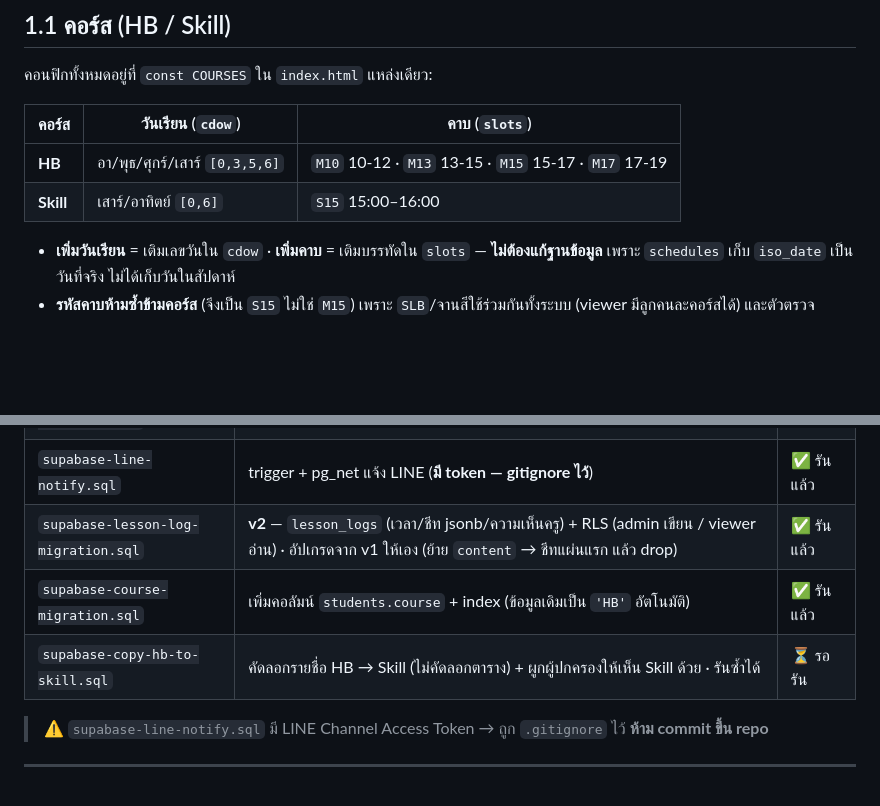
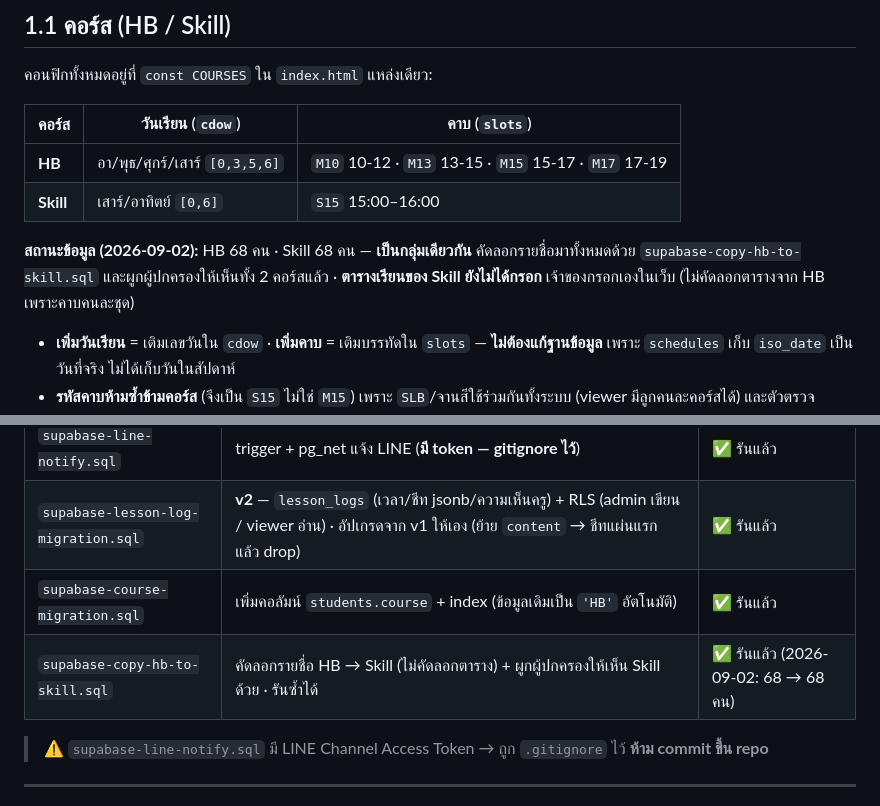
Before and after one commit to Sapiens091141/HB-schedule, a Markdown page: context.md, 2 parts joined by grey strips. GitHub-like rendering; blank space fills up the shorter version.

Commit message:
docs: บันทึกสถานะหลัง import — HB 68 / Skill 68 คน
รัน supabase-copy-hb-to-skill.sql แล้ว คัดลอกครบ 68 คน (ไม่มีชื่อซ้ำ)
และผูกผู้ปกครองให้เห็นทั้ง 2 คอร์สแล้ว · ตารางเรียน Skill ยังไม่ได้กรอก

Co-Authored-By: Claude Opus 5 (1M context) <noreply@anthropic.com>
Claude-Session: https://claude.ai/code/session_01UjTythVqoHEZC9GYouuz4B

```diff
--- a/context.md
+++ b/context.md
@@ -31,6 +31,8 @@
 |---|---|---|
 | **HB** | อา/พุธ/ศุกร์/เสาร์ `[0,3,5,6]` | `M10` 10-12 · `M13` 13-15 · `M15` 15-17 · `M17` 17-19 |
 | **Skill** | เสาร์/อาทิตย์ `[0,6]` | `S15` 15:00–16:00 |
+
+**สถานะข้อมูล (2026-09-02):** HB 68 คน · Skill 68 คน — **เป็นกลุ่มเดียวกัน** คัดลอกรายชื่อมาทั้งหมดด้วย `supabase-copy-hb-to-skill.sql` และผูกผู้ปกครองให้เห็นทั้ง 2 คอร์สแล้ว · **ตารางเรียนของ Skill ยังไม่ได้กรอก** เจ้าของกรอกเองในเว็บ (ไม่คัดลอกตารางจาก HB เพราะคาบคนละชุด)
 
 - **เพิ่มวันเรียน** = เติมเลขวันใน `cdow` · **เพิ่มคาบ** = เติมบรรทัดใน `slots` — **ไม่ต้องแก้ฐานข้อมูล** เพราะ `schedules` เก็บ `iso_date` เป็นวันที่จริง ไม่ได้เก็บวันในสัปดาห์
 - **รหัสคาบห้ามซ้ำข้ามคอร์ส** (จึงเป็น `S15` ไม่ใช่ `M15`) เพราะ `SLB`/จานสีใช้ร่วมกันทั้งระบบ (viewer มีลูกคนละคอร์สได้) และตัวตรวจ Import CSV อาศัยรหัสที่ไม่ซ้ำเพื่อจับกรณี import ไฟล์ผิดคอร์ส แล้ว **หยุดพร้อมข้อความบอก** แทนที่จะเงียบๆ สร้างนักเรียนเปล่า
@@ -143,7 +145,7 @@ RLS เปิดบน `lesson_logs` เช่นกัน แต่**เข้
 | `supabase-line-notify.sql` | trigger + pg_net แจ้ง LINE (**มี token — gitignore ไว้**) | ✅ รันแล้ว |
 | `supabase-lesson-log-migration.sql` | **v2** — `lesson_logs` (เวลา/ชีท jsonb/ความเห็นครู) + RLS (admin เขียน / viewer อ่าน) · อัปเกรดจาก v1 ให้เอง (ย้าย `content` → ชีทแผ่นแรก แล้ว drop) | ✅ รันแล้ว |
 | `supabase-course-migration.sql` | เพิ่มคอลัมน์ `students.course` + index (ข้อมูลเดิมเป็น `'HB'` อัตโนมัติ) | ✅ รันแล้ว |
-| `supabase-copy-hb-to-skill.sql` | คัดลอกรายชื่อ HB → Skill (ไม่คัดลอกตาราง) + ผูกผู้ปกครองให้เห็น Skill ด้วย · รันซ้ำได้ | ⏳ รอรัน |
+| `supabase-copy-hb-to-skill.sql` | คัดลอกรายชื่อ HB → Skill (ไม่คัดลอกตาราง) + ผูกผู้ปกครองให้เห็น Skill ด้วย · รันซ้ำได้ | ✅ รันแล้ว (2026-09-02: 68 → 68 คน) |
 
 > ⚠️ `supabase-line-notify.sql` มี LINE Channel Access Token → ถูก `.gitignore` ไว้ **ห้าม commit ขึ้น repo**
 
```
